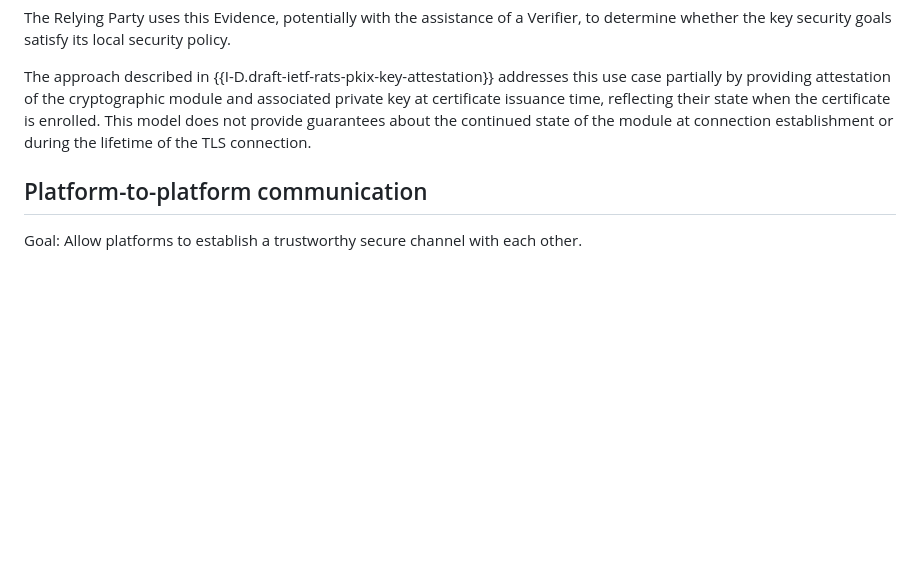
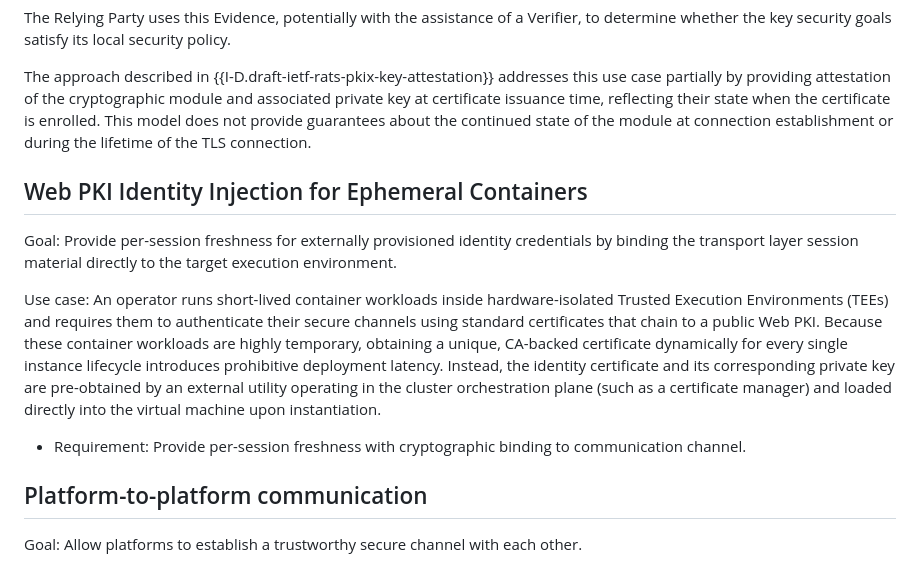
Before and after one commit to tls-attestation/use-cases-and-properties, a Markdown page: draft-mihalcea-seat-use-cases.md, the part around the change. GitHub-like rendering; blank space fills up the shorter version.

Commit message:
Add Web PKI identity injection use case for ephemeral containers
Adds a new use case based on Markus Rudy's feedback regarding
short-lived container workloads in TEEs.

---

* Documents ephemeral container workloads authenticating via public Web
PKI.

* Addresses the prohibitive latency of fetching certificates dynamically
for temporary instances by supporting external provisioning (e.g., via
cert manager).

*  Mandates per-session freshness and cryptographic binding to the
communication channel

```diff
--- a/draft-mihalcea-seat-use-cases.md
+++ b/draft-mihalcea-seat-use-cases.md
@@ -416,6 +416,25 @@ certificate is enrolled. This model does not provide guarantees about the
 continued state of the module at connection establishment or during the lifetime of
 the TLS connection.
 
+## Web PKI Identity Injection for Ephemeral Containers
+
+Goal: Provide per-session freshness for externally provisioned identity
+credentials by binding the transport layer session material directly to the
+target execution environment.
+
+Use case: An operator runs short-lived container workloads inside
+hardware-isolated Trusted Execution Environments (TEEs) and requires them
+to authenticate their secure channels using standard certificates that chain
+to a public Web PKI. Because these container workloads are highly temporary,
+obtaining a unique, CA-backed certificate dynamically for every single instance
+lifecycle introduces prohibitive deployment latency. Instead, the identity
+certificate and its corresponding private key are pre-obtained by an external
+utility operating in the cluster orchestration plane (such as a certificate
+manager) and loaded directly into the virtual machine upon instantiation.
+
+*  Requirement: Provide per-session freshness with cryptographic binding to
+   communication channel.
+
 ## Platform-to-platform communication
 
 Goal: Allow platforms to establish a trustworthy secure channel with each other.
```
